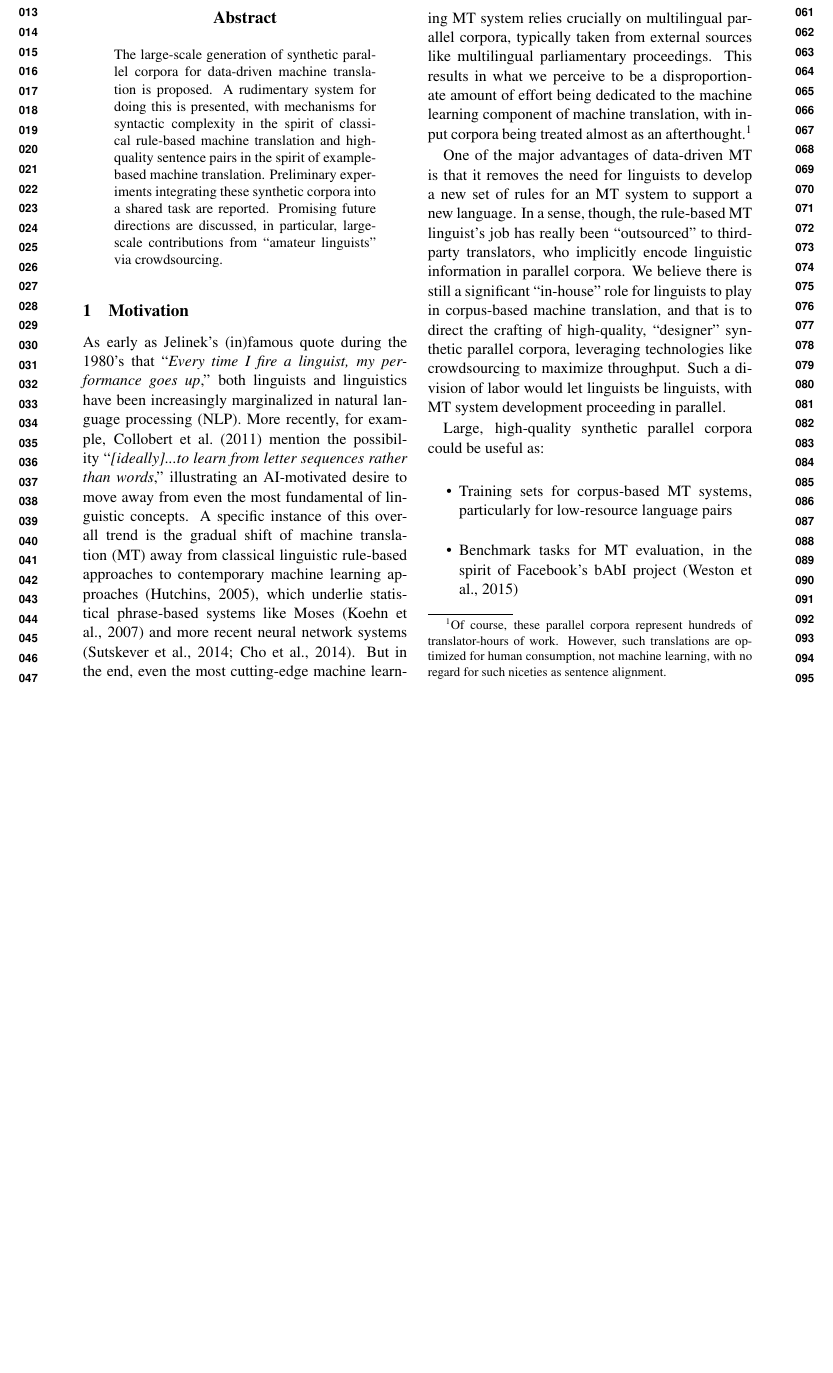
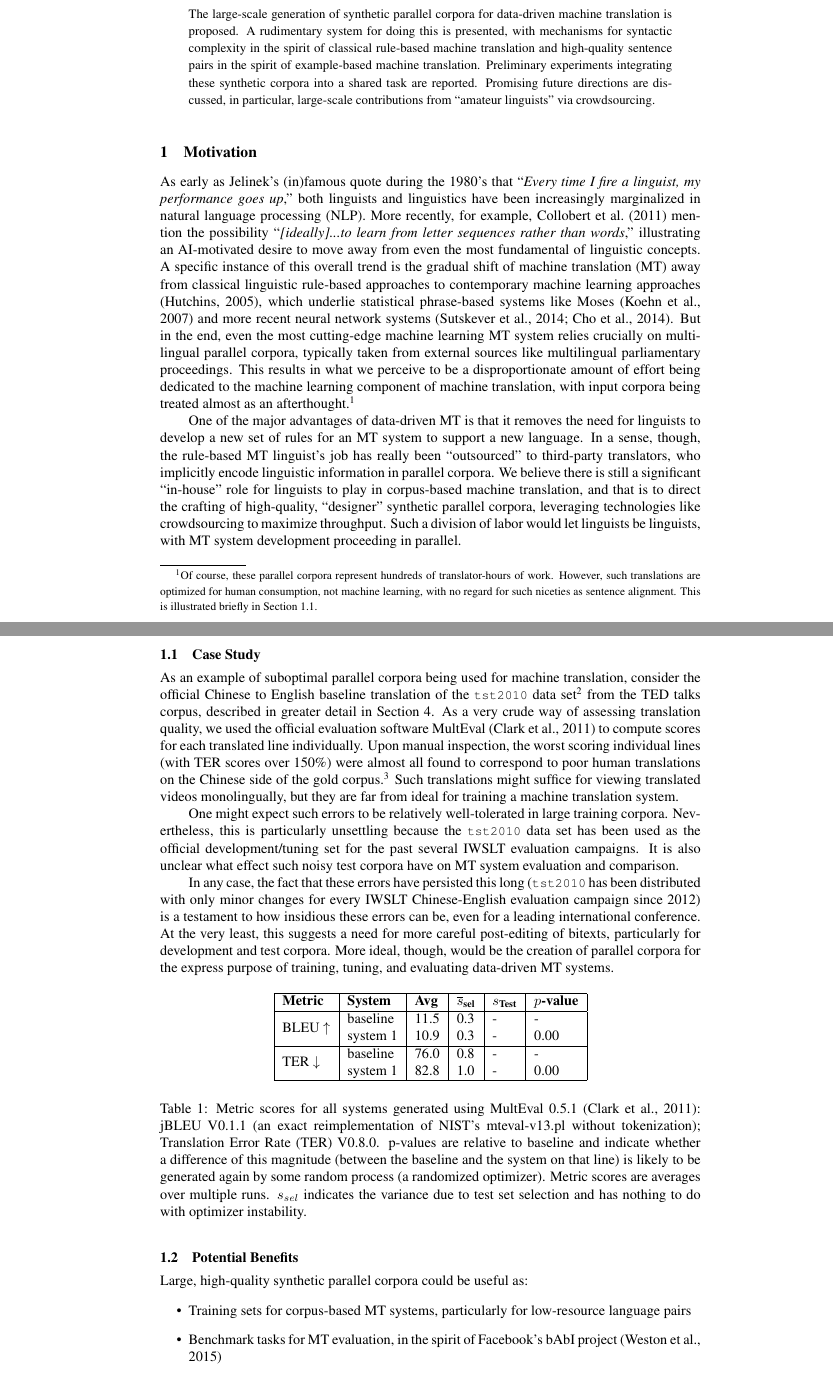
Before and after one commit to ypeels/bitext-maker, a LaTeX paper (doc/paper.tex): part of page 1 of 6 before the commit and two parts of pages 1 and 2 of 8 after it, the two joined at a grey line, cut at the place of the change, the shorter picture padded with empty space. Compiled offline with pdfLaTeX.

Commit message:
various comments

```diff
--- a/doc/paper.tex
+++ b/doc/paper.tex
@@ -5,7 +5,9 @@
 \def\buildemnlp{0}
 \def\buildamta{1}
 \def\buildhcomp{2}
-\def\buildtarget{\buildemnlp} % required to be a single character for \if
+\def\buildtarget{\buildamta} % required to be a single character for \if
+
+\title{Return of the Linguist:\\Toward scalable parallel corpus generation for machine translation}
 
 % emnlp2016.sty, included by header-emnlp.tex, does NOT tolerate ANY surrounding \else statements...
 % an if/else if/... or ifcase statement would have been preferred...
@@ -27,6 +29,10 @@
     \newcommand\amtaonly[1]{#1}
     \newcommand\emnlponly[1]{}
     \newcommand\hcomponly[1]{}
+
+    % needed by Multeval tables
+    \usepackage{amstext}
+    \usepackage{multirow}
 \fi
 \if \buildtarget \buildhcomp
     \input{header-aaai.tex}
@@ -155,6 +162,30 @@ More ideal, though, would be the creation of parallel corpora for the express pu
 } % \amtaonly
 
 
+\amtaonly{
+
+\begin{table}[htb]
+\begin{center}
+%\begin{footnotesize}
+\begin{tabular}{|l|l|l|l|l|l|}
+\hline
+\bf Metric & \bf System & \bf Avg & \bf $\overline{s}_{\text{sel}}$ & \bf $s_{\text{Test}}$ & \bf $p$-value \\
+\hline
+\multirow{2}{*}{BLEU $\uparrow$}
+& baseline & 11.5 & 0.3 & - & - \\
+& system 1 & 10.9 & 0.3 & - & 0.00 \\
+\hline
+\multirow{2}{*}{TER $\downarrow$}
+& baseline & 76.0 & 0.8 & - & - \\
+& system 1 & 82.8 & 1.0 & - & 0.00 \\
+\hline
+\end{tabular}
+%\end{footnotesize}
+\end{center}
+\caption{\label{tab:scores} Metric scores for all systems generated using MultEval 0.5.1 \mycitep{multeval}: jBLEU V0.1.1 (an exact reimplementation of NIST's mteval-v13.pl without tokenization); Translation Error Rate (TER) V0.8.0. p-values are relative to baseline and indicate whether a difference of this magnitude (between the baseline and the system on that line) is likely to be generated again by some random process (a randomized optimizer). Metric scores are averages over multiple runs. $s_{sel}$ indicates the variance due to test set selection and has nothing to do with optimizer instability.}
+\end{table}
+
+} % amtaonly
 
 
 \amtaonly{\subsection{Potential Benefits}}
```
Also changed, not shown: doc/paper.tex (12 more changed lines).
